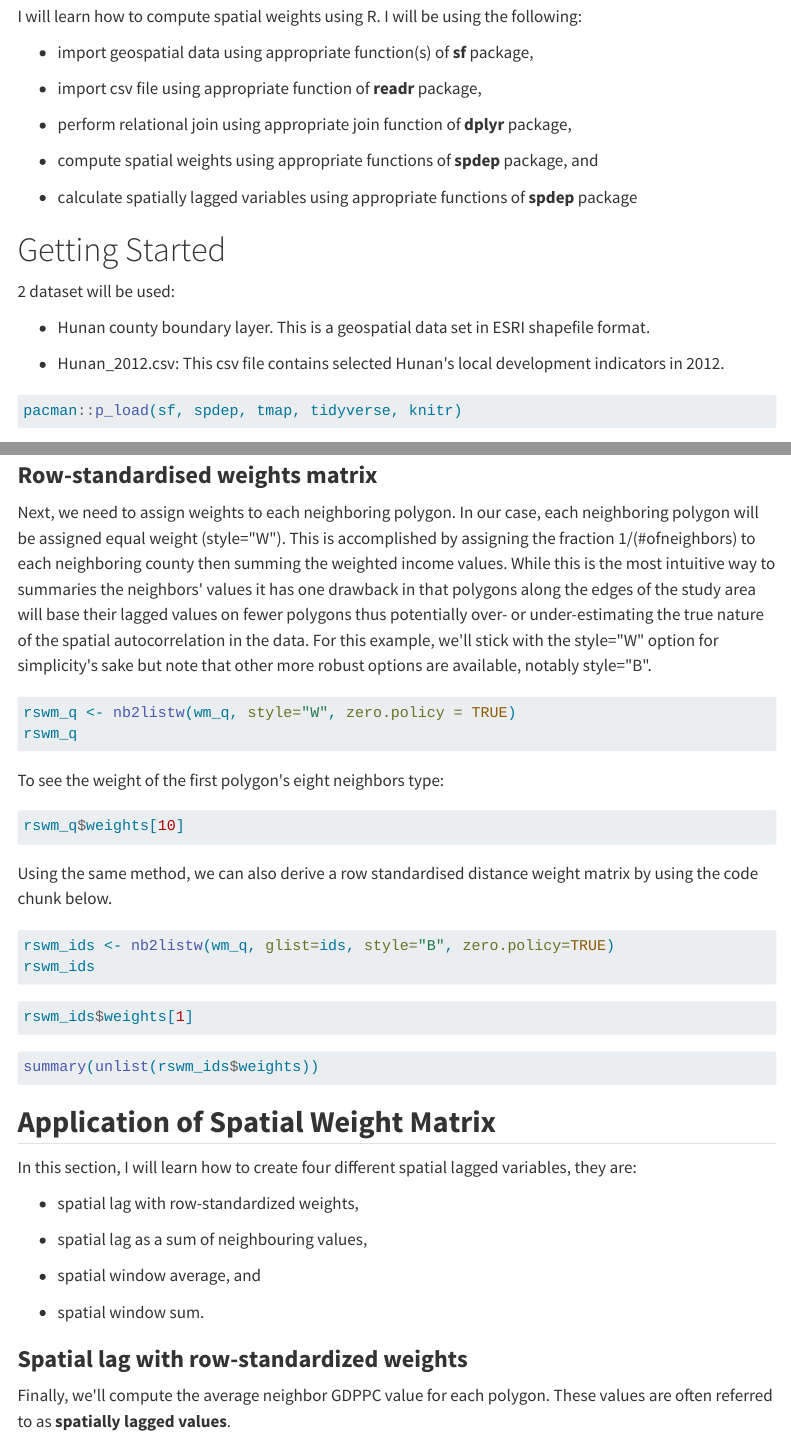
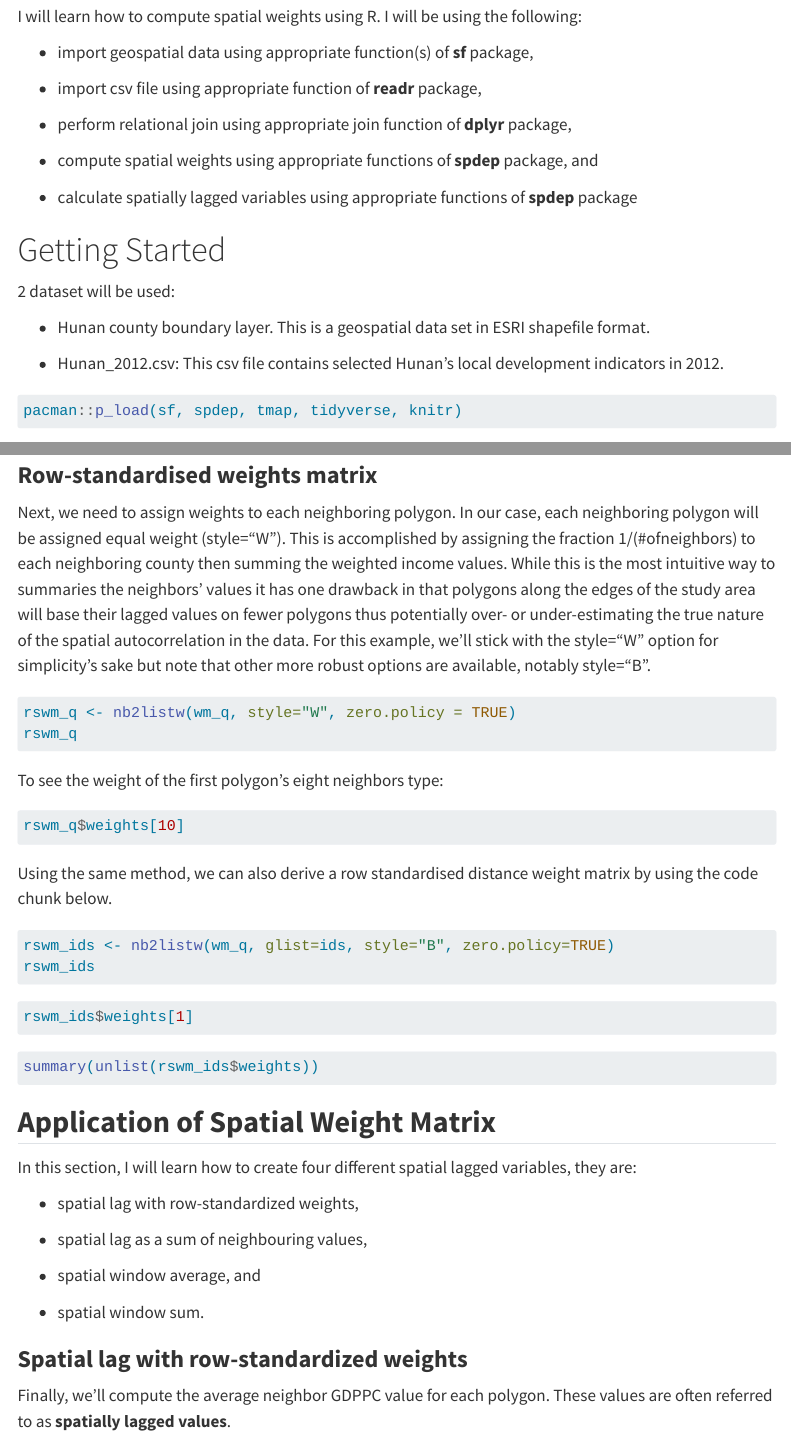
Before and after one commit to czx0727/ISSS624_, a Quarto document (hands_on_ex2/hands_on_ex2.1.qmd): the page in a window 1100 px wide, from 200 px down, and a second part further down, joined at a grey line. Rendered offline with R 4.5, knitr and Pandoc in place of Quarto, with nearby package versions; the code chunks are not run, so their results and figures are left out; menus at the side of the page are left out; long lines of code are wrapped.

Commit message:
2 commit hands_on_ex2.1

````diff
--- a/hands_on_ex2/hands_on_ex2.1.qmd
+++ b/hands_on_ex2/hands_on_ex2.1.qmd
@@ -26,7 +26,7 @@ I will learn how to compute spatial weights using R. I will be using the followi
 
 -   Hunan county boundary layer. This is a geospatial data set in ESRI shapefile format.
 
--   Hunan_2012.csv: This csv file contains selected Hunan\'s local development indicators in 2012.
+-   Hunan_2012.csv: This csv file contains selected Hunan's local development indicators in 2012.
 
 ```{r}
 pacman::p_load(sf, spdep, tmap, tidyverse, knitr)
@@ -292,14 +292,14 @@ ids
 
 ### **Row-standardised weights matrix**
 
-Next, we need to assign weights to each neighboring polygon. In our case, each neighboring polygon will be assigned equal weight (style=\"W\"). This is accomplished by assigning the fraction 1/(#ofneighbors) to each neighboring county then summing the weighted income values. While this is the most intuitive way to summaries the neighbors\' values it has one drawback in that polygons along the edges of the study area will base their lagged values on fewer polygons thus potentially over- or under-estimating the true nature of the spatial autocorrelation in the data. For this example, we\'ll stick with the style=\"W\" option for simplicity\'s sake but note that other more robust options are available, notably style=\"B\".
+Next, we need to assign weights to each neighboring polygon. In our case, each neighboring polygon will be assigned equal weight (style="W"). This is accomplished by assigning the fraction 1/(#ofneighbors) to each neighboring county then summing the weighted income values. While this is the most intuitive way to summaries the neighbors' values it has one drawback in that polygons along the edges of the study area will base their lagged values on fewer polygons thus potentially over- or under-estimating the true nature of the spatial autocorrelation in the data. For this example, we'll stick with the style="W" option for simplicity's sake but note that other more robust options are available, notably style="B".
 
 ```{r}
 rswm_q <- nb2listw(wm_q, style="W", zero.policy = TRUE)
 rswm_q
 ```
 
-To see the weight of the first polygon\'s eight neighbors type:
+To see the weight of the first polygon's eight neighbors type:
 
 ```{r}
 rswm_q$weights[10]
@@ -334,7 +334,7 @@ In this section, I will learn how to create four different spatial lagged variab
 
 ### **Spatial lag with row-standardized weights**
 
-Finally, we\'ll compute the average neighbor GDPPC value for each polygon. These values are often referred to as **spatially lagged values**.
+Finally, we'll compute the average neighbor GDPPC value for each polygon. These values are often referred to as **spatially lagged values**.
 
 ```{r}
 GDPPC.lag <- lag.listw(rswm_q, hunan$GDPPC)
````
Also changed, not shown: hands_on_ex2/hands_on_ex2.1.qmd (4 more changed lines), 2 other files.
